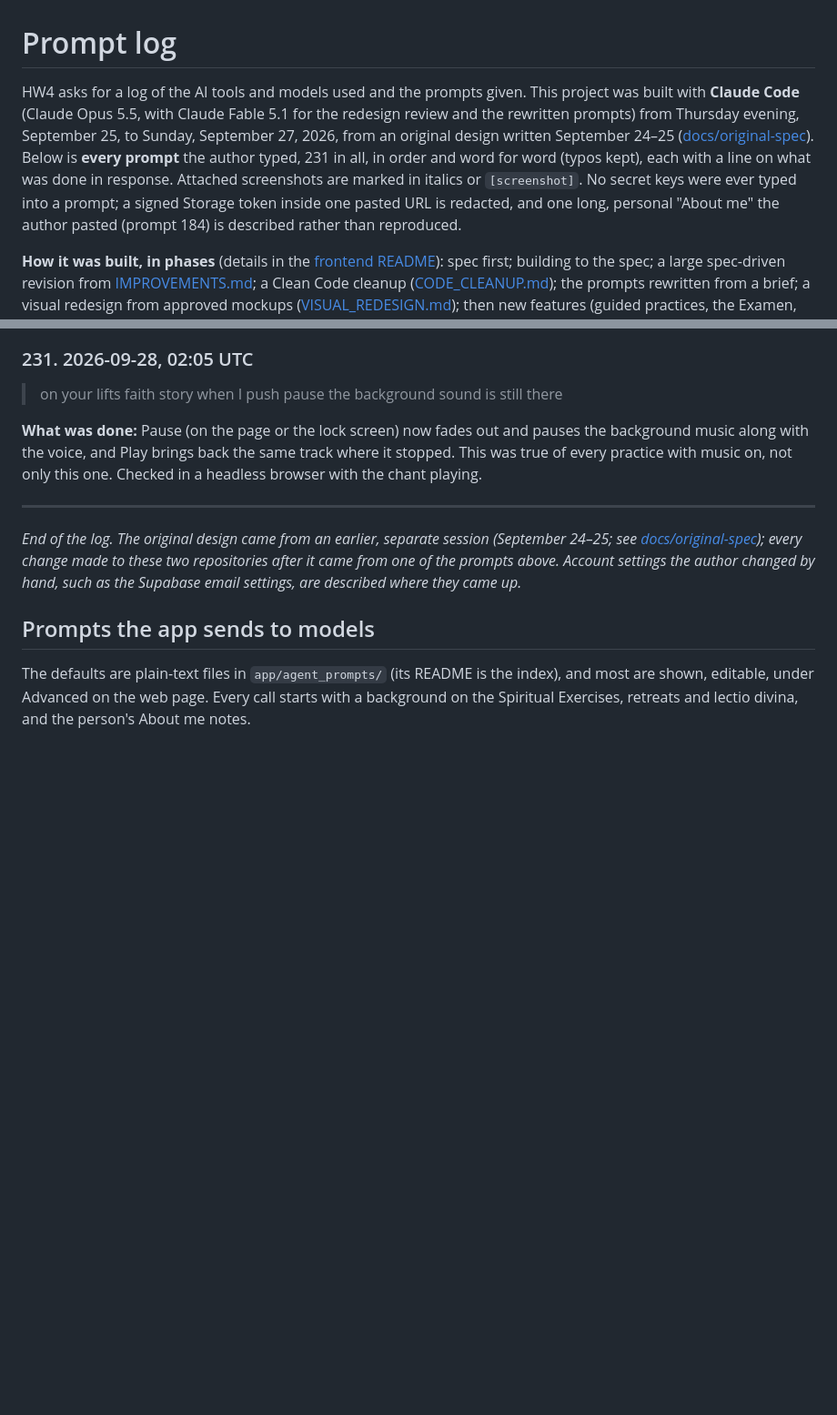
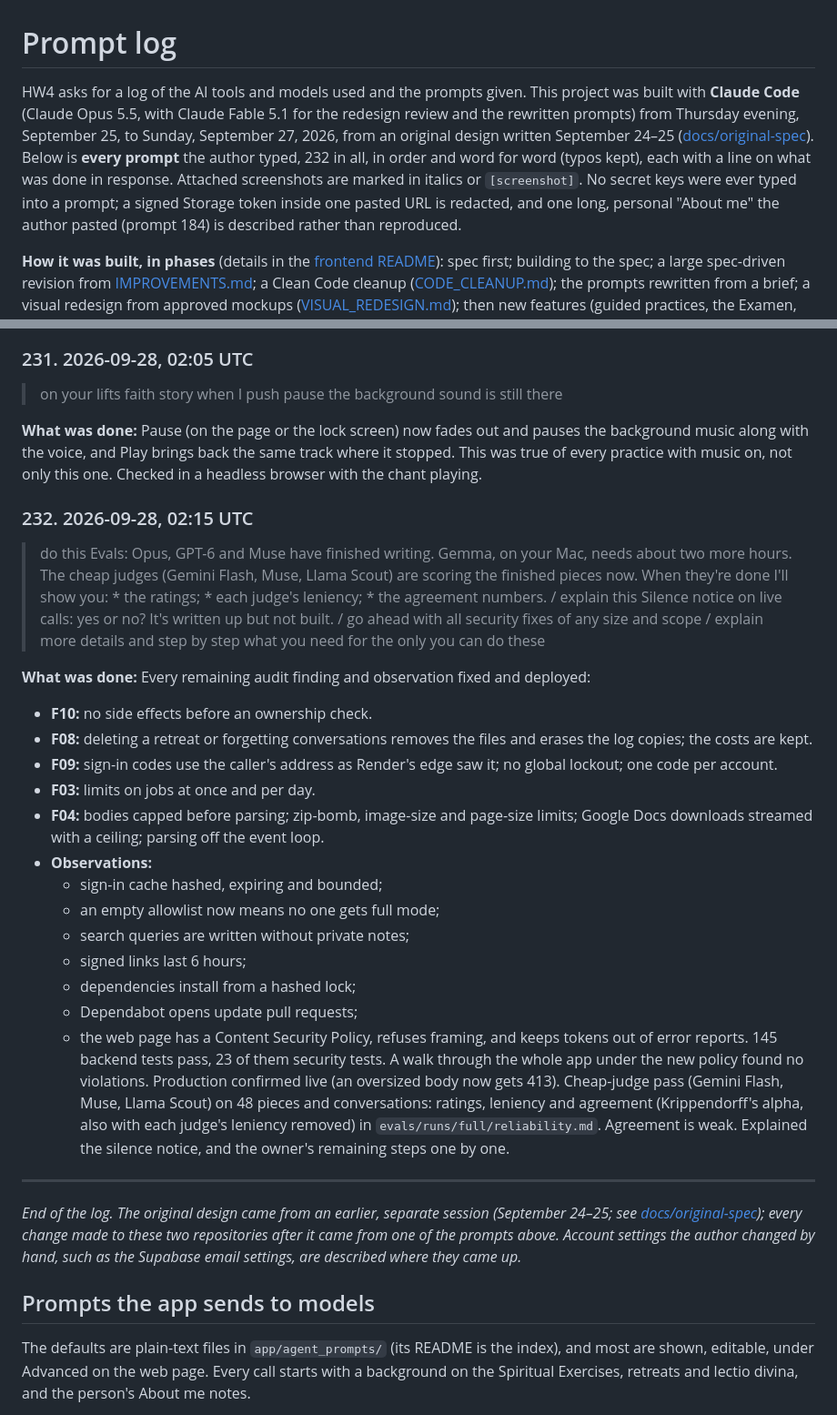
Before and after one commit to bcollier/ignatius-hw4-web, a Markdown page: PROMPT_LOG.md, 2 parts joined by grey strips. Shown at 91% size. GitHub-like rendering; blank space fills up the shorter version.

Commit message:
Prompt log: 232
Co-Authored-By: Claude Opus 5.5 <noreply@anthropic.com>
Claude-Session: https://claude.ai/code/session_01HVmjg8TUBHLmg3PzPAQ4yn

```diff
--- a/PROMPT_LOG.md
+++ b/PROMPT_LOG.md
@@ -1,6 +1,6 @@
 # Prompt log
 
-HW4 asks for a log of the AI tools and models used and the prompts given. This project was built with **Claude Code** (Claude Opus 5.5, with Claude Fable 5.1 for the redesign review and the rewritten prompts) from Thursday evening, September 25, to Sunday, September 27, 2026, from an original design written September 24–25 ([docs/original-spec](https://github.com/bcollier/ignatius-hw4-api/tree/main/docs/original-spec)). Below is **every prompt** the author typed, 231 in all, in order and word for word (typos kept), each with a line on what was done in response. Attached screenshots are marked in italics or `[screenshot]`. No secret keys were ever typed into a prompt; a signed Storage token inside one pasted URL is redacted, and one long, personal "About me" the author pasted (prompt 184) is described rather than reproduced.
+HW4 asks for a log of the AI tools and models used and the prompts given. This project was built with **Claude Code** (Claude Opus 5.5, with Claude Fable 5.1 for the redesign review and the rewritten prompts) from Thursday evening, September 25, to Sunday, September 27, 2026, from an original design written September 24–25 ([docs/original-spec](https://github.com/bcollier/ignatius-hw4-api/tree/main/docs/original-spec)). Below is **every prompt** the author typed, 232 in all, in order and word for word (typos kept), each with a line on what was done in response. Attached screenshots are marked in italics or `[screenshot]`. No secret keys were ever typed into a prompt; a signed Storage token inside one pasted URL is redacted, and one long, personal "About me" the author pasted (prompt 184) is described rather than reproduced.
 
 **How it was built, in phases** (details in the [frontend README](https://github.com/bcollier/ignatius-hw4-web#the-method-spec-driven-in-phases)): spec first; building to the spec; a large spec-driven revision from [IMPROVEMENTS.md](https://github.com/bcollier/ignatius-hw4-api/blob/main/docs/IMPROVEMENTS.md); a Clean Code cleanup ([CODE_CLEANUP.md](https://github.com/bcollier/ignatius-hw4-api/blob/main/docs/CODE_CLEANUP.md)); the prompts rewritten from a brief; a visual redesign from approved mockups ([VISUAL_REDESIGN.md](https://github.com/bcollier/ignatius-hw4-api/blob/main/docs/VISUAL_REDESIGN.md)); then new features (guided practices, the Examen, retreats from an idea or a photo) and testing on a real iPhone, where each problem seen on the phone came back as a prompt here. The last prompts are documentation, a security review ([CODE_REVIEW.md](https://github.com/bcollier/ignatius-hw4-api/blob/main/docs/CODE_REVIEW.md) holds the review checklist), the sign-in email, and the portfolio entry.
 
@@ -1444,6 +1444,27 @@ Production came back up on the new code.
 
 **What was done:** Pause (on the page or the lock screen) now fades out and pauses the background music along with the voice, and Play brings back the same track where it stopped. This was true of every practice with music on, not only this one. Checked in a headless browser with the chant playing.
 
+### 232. 2026-09-28, 02:15 UTC
+
+> do this Evals: Opus, GPT-6 and Muse have finished writing. Gemma, on your Mac, needs about two more hours. The cheap judges (Gemini Flash, Muse, Llama Scout) are scoring the finished pieces now. When they're done I'll show you: * the ratings; * each judge's leniency; * the agreement numbers. / explain this Silence notice on live calls: yes or no? It's written up but not built. / go ahead with all security fixes of any size and scope / explain more details and step by step what you need for the only you can do these
+
+**What was done:** Every remaining audit finding and observation fixed and deployed:
+- **F10:** no side effects before an ownership check.
+- **F08:** deleting a retreat or forgetting conversations removes the files and erases the log copies; the costs are kept.
+- **F09:** sign-in codes use the caller's address as Render's edge saw it; no global lockout; one code per account.
+- **F03:** limits on jobs at once and per day.
+- **F04:** bodies capped before parsing; zip-bomb, image-size and page-size limits; Google Docs downloads streamed with a ceiling; parsing off the event loop.
+- **Observations:**
+  - sign-in cache hashed, expiring and bounded;
+  - an empty allowlist now means no one gets full mode;
+  - search queries are written without private notes;
+  - signed links last 6 hours;
+  - dependencies install from a hashed lock;
+  - Dependabot opens update pull requests;
+  - the web page has a Content Security Policy, refuses framing, and keeps tokens out of error reports.
+145 backend tests pass, 23 of them security tests. A walk through the whole app under the new policy found no violations. Production confirmed live (an oversized body now gets 413).
+Cheap-judge pass (Gemini Flash, Muse, Llama Scout) on 48 pieces and conversations: ratings, leniency and agreement (Krippendorff's alpha, also with each judge's leniency removed) in `evals/runs/full/reliability.md`. Agreement is weak. Explained the silence notice, and the owner's remaining steps one by one.
+
 ---
 
 *End of the log. The original design came from an earlier, separate session (September 24–25; see [docs/original-spec](https://github.com/bcollier/ignatius-hw4-api/tree/main/docs/original-spec)); every change made to these two repositories after it came from one of the prompts above. Account settings the author changed by hand, such as the Supabase email settings, are described where they came up.*
```
